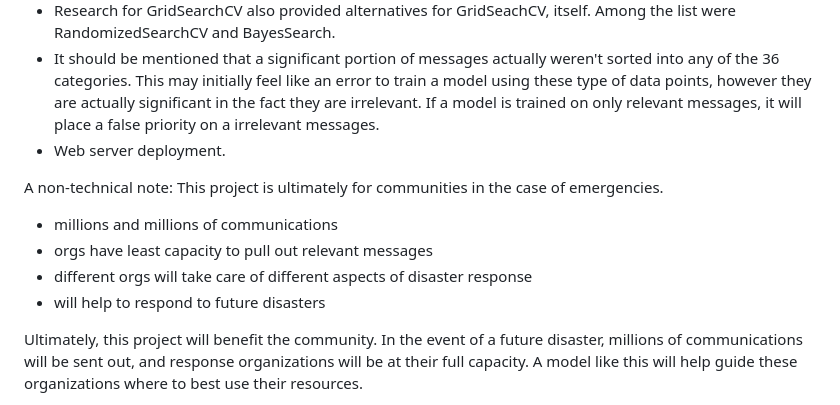
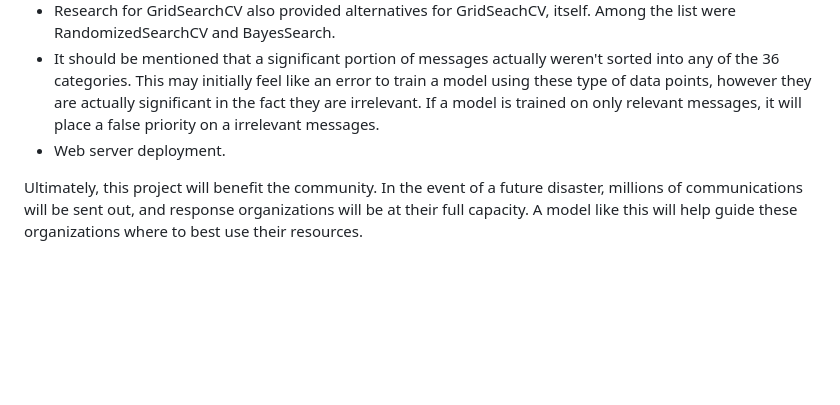
Before and after one commit to clickityKlein/Disaster-Response, a Markdown page: README.md, the part around the change. Rendered like a GitHub page; blank space fills up the shorter version.

```diff
--- a/README.md
+++ b/README.md
@@ -179,12 +179,6 @@ type of data points, however they are actually significant in the fact they are
 a model is trained on only relevant messages, it will place a false priority on a irrelevant messages.
 - Web server deployment.
 
-A non-technical note:
-This project is ultimately for communities in the case of emergencies.
-- millions and millions of communications
-- orgs have least capacity to pull out relevant messages
-- different orgs will take care of different aspects of disaster response
-- will help to respond to future disasters
 
 Ultimately, this project will benefit the community. In the event of a future disaster,
 millions of communications will be sent out, and response organizations will be at their
```
